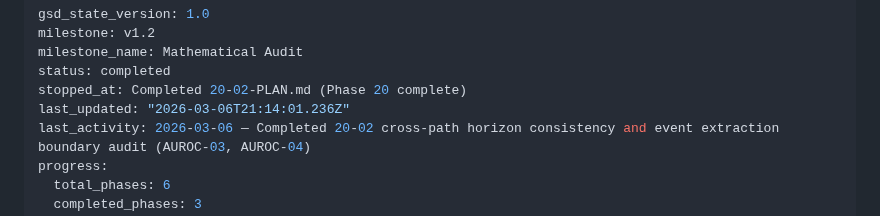
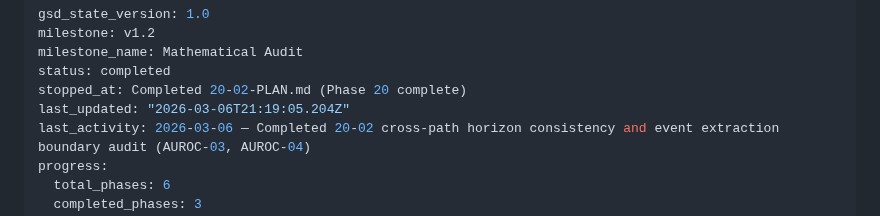
Before and after one commit to ParkerWilliams/dcsbm-transformer, a Markdown page: .planning/STATE.md, the part around the change. Drawn GitHub-style.

Commit message:
docs(phase-20): complete phase execution

```diff
--- a/.planning/STATE.md
+++ b/.planning/STATE.md
@@ -4,7 +4,7 @@ milestone: v1.2
 milestone_name: Mathematical Audit
 status: completed
 stopped_at: Completed 20-02-PLAN.md (Phase 20 complete)
-last_updated: "2026-03-06T21:14:01.236Z"
+last_updated: "2026-03-06T21:19:05.204Z"
 last_activity: 2026-03-06 — Completed 20-02 cross-path horizon consistency and event extraction boundary audit (AUROC-03, AUROC-04)
 progress:
   total_phases: 6
```
Also changed, not shown: .planning/ROADMAP.md (+1 -1 lines), 1 other file.
